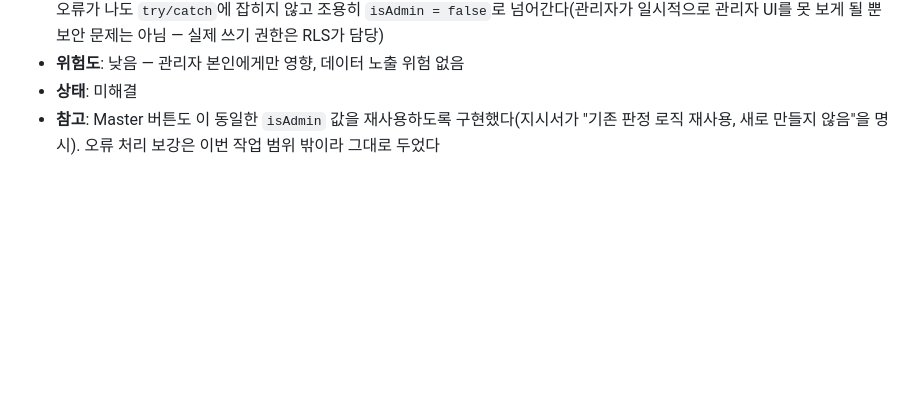
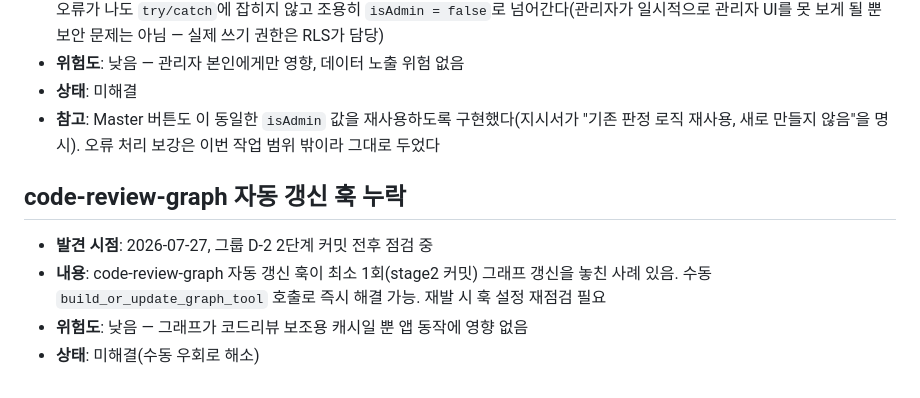
Before and after one commit to K-Hena/sudden-archive, a Markdown page: docs/KNOWN_ISSUES.md, the part around the change. Rendered like a GitHub page; blank space fills up the shorter version.

Commit message:
docs: code-review-graph 자동 갱신 훅 누락 사례 기록
stage2 커밋에서 자동 갱신 훅이 그래프를 최신 상태로 못 따라간 사례를
발견해 수동 build_or_update_graph_tool 호출로 해소했다. KNOWN_ISSUES.md에
재발 시 훅 재점검이 필요하다는 점을 기록.

Co-Authored-By: Claude Sonnet 5 <noreply@anthropic.com>

```diff
--- a/docs/KNOWN_ISSUES.md
+++ b/docs/KNOWN_ISSUES.md
@@ -29,3 +29,10 @@
 - **위험도**: 낮음 — 관리자 본인에게만 영향, 데이터 노출 위험 없음
 - **상태**: 미해결
 - **참고**: Master 버튼도 이 동일한 `isAdmin` 값을 재사용하도록 구현했다(지시서가 "기존 판정 로직 재사용, 새로 만들지 않음"을 명시). 오류 처리 보강은 이번 작업 범위 밖이라 그대로 두었다
+
+## code-review-graph 자동 갱신 훅 누락
+
+- **발견 시점**: 2026-07-27, 그룹 D-2 2단계 커밋 전후 점검 중
+- **내용**: code-review-graph 자동 갱신 훅이 최소 1회(stage2 커밋) 그래프 갱신을 놓친 사례 있음. 수동 `build_or_update_graph_tool` 호출로 즉시 해결 가능. 재발 시 훅 설정 재점검 필요
+- **위험도**: 낮음 — 그래프가 코드리뷰 보조용 캐시일 뿐 앱 동작에 영향 없음
+- **상태**: 미해결(수동 우회로 해소)
```
